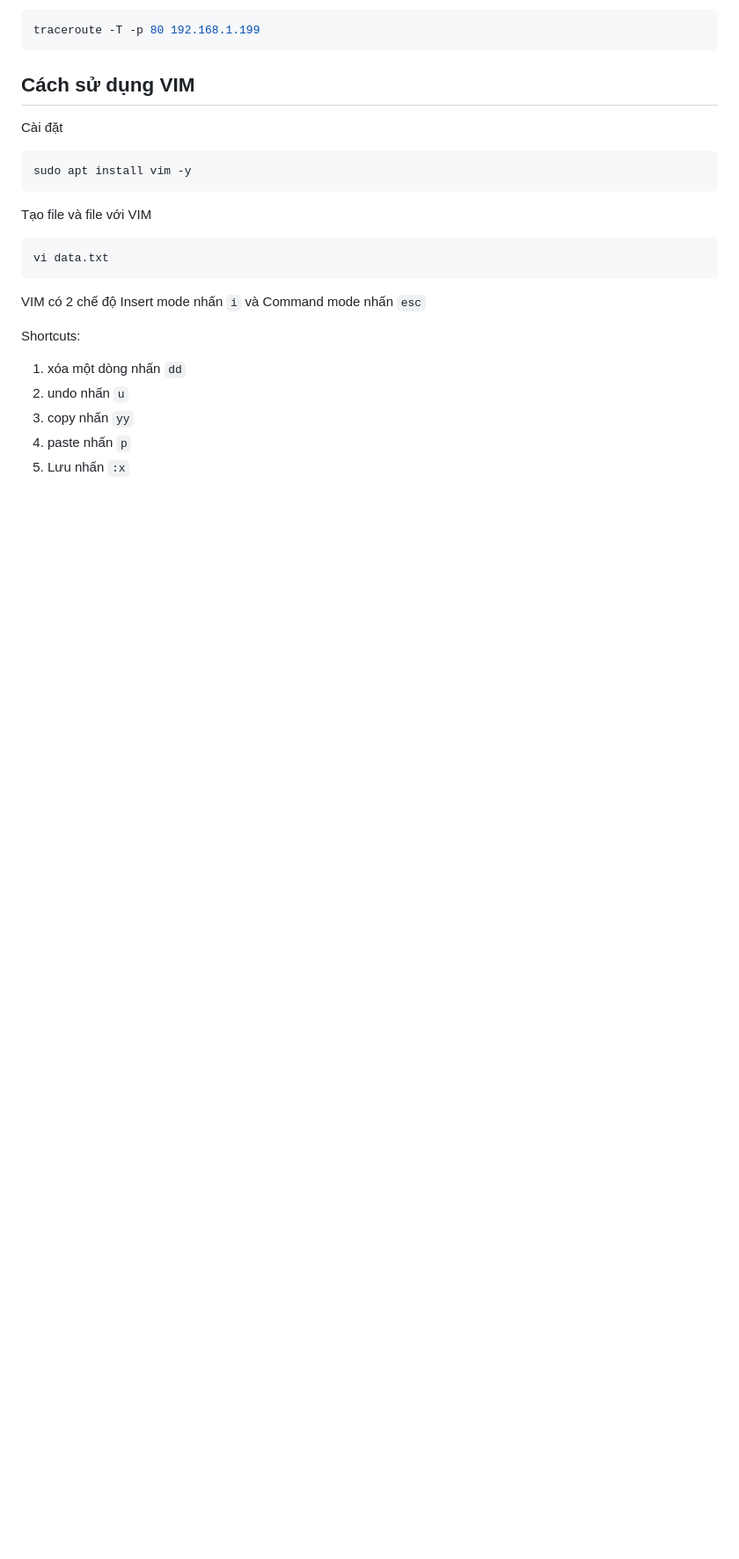
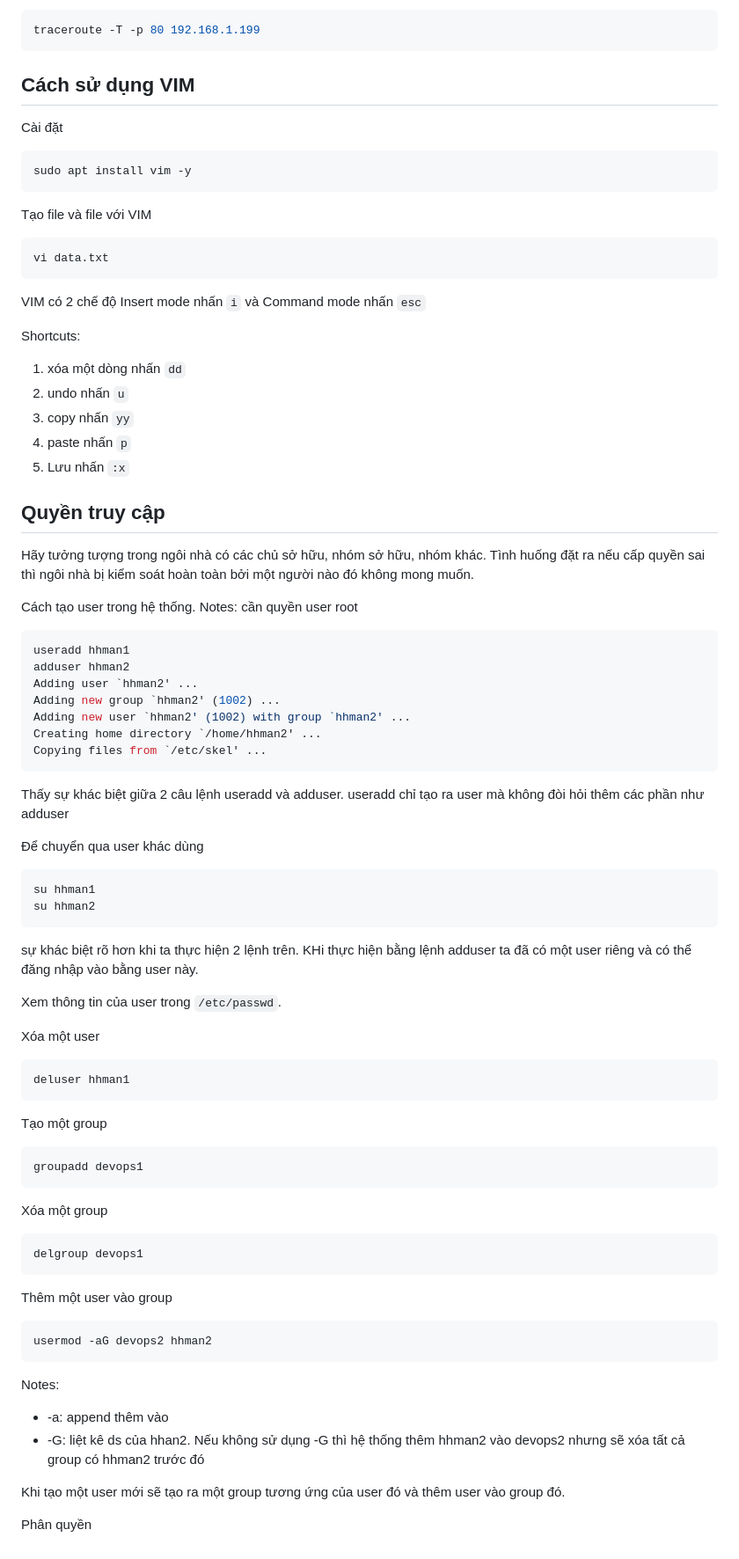
Before and after one commit to hhman24/devOps-for-fresher, a Markdown page: README.md, the part around the change. Shown: that part at 88% size. Drawn GitHub-style; blank space fills up the shorter version.

Commit message:
hhman - auth ⭐

````diff
--- a/README.md
+++ b/README.md
@@ -318,3 +318,65 @@ Shortcuts:
 3. copy nhấn `yy`
 4. paste nhấn `p`
 5. Lưu nhấn `:x`
+
+## Quyền truy cập
+
+Hãy tưởng tượng trong ngôi nhà có các chủ sở hữu, nhóm sở hữu, nhóm khác. Tình huống đặt ra nếu cấp quyền sai thì ngôi nhà bị kiểm soát hoàn toàn bởi một người nào đó không mong muốn.
+
+Cách tạo user trong hệ thống. Notes: cần quyền user root
+
+```bash
+useradd hhman1
+adduser hhman2
+Adding user `hhman2' ...
+Adding new group `hhman2' (1002) ...
+Adding new user `hhman2' (1002) with group `hhman2' ...
+Creating home directory `/home/hhman2' ...
+Copying files from `/etc/skel' ...
+```
+
+Thấy sự khác biệt giữa 2 câu lệnh useradd và adduser. useradd chỉ tạo ra user mà không đòi hỏi thêm các phần như adduser
+
+Để chuyển qua user khác dùng
+
+```bash
+su hhman1
+su hhman2
+```
+
+sự khác biệt rõ hơn khi ta thực hiện 2 lệnh trên. KHi thực hiện bằng lệnh adduser ta đã có một user riêng và có thể đăng nhập vào bằng user này.
+
+Xem thông tin của user trong `/etc/passwd`.
+
+Xóa một user
+
+```bash
+deluser hhman1
+```
+
+Tạo một group
+
+```bash
+groupadd devops1
+```
+
+Xóa một group
+
+```bash
+delgroup devops1
+```
+
+Thêm một user vào group
+
+```bash
+usermod -aG devops2 hhman2
+```
+
+Notes:
+
+* -a: append thêm vào
+* -G: liệt kê ds của hhan2. Nếu không sử dụng -G thì hệ thống thêm hhman2 vào devops2 nhưng sẽ xóa tất cả group có hhman2 trước đó
+
+Khi tạo một user mới sẽ tạo ra một group tương ứng của user đó và thêm user vào group đó.
+
+Phân quyền
````
